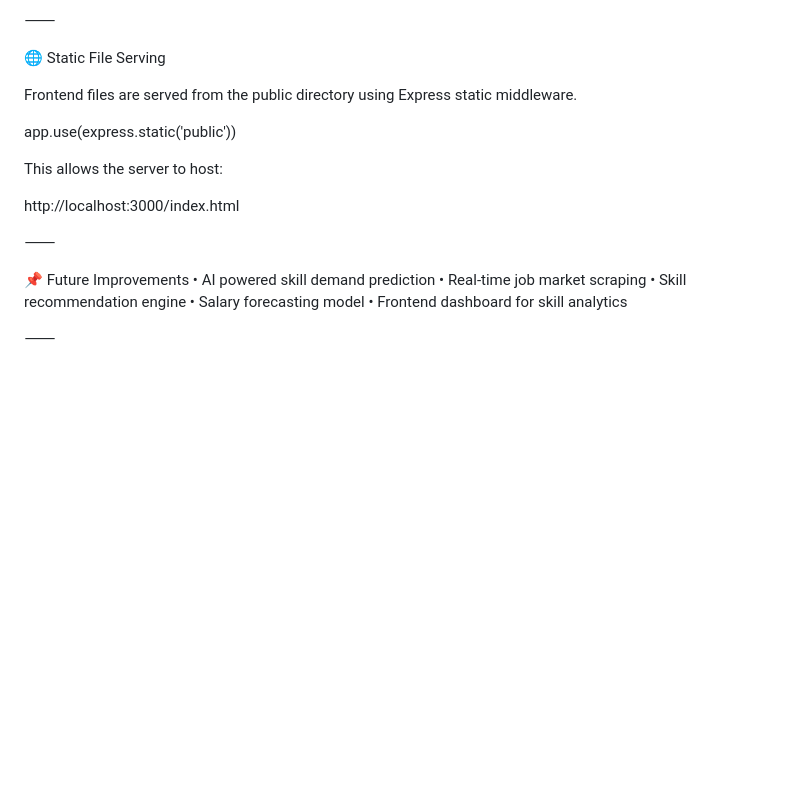
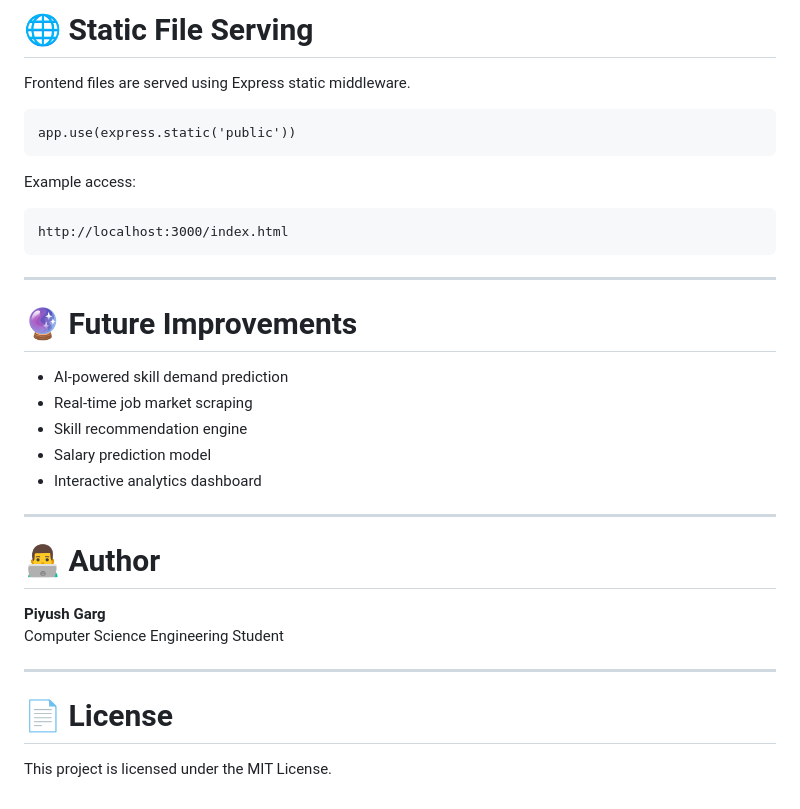
Before and after one commit to KartikyaSokhal/SkillIntel, a Markdown page: README.md, the part around one of its changes. GitHub-like rendering; blank space fills up the shorter version.

````diff
--- a/README.md
+++ b/README.md
@@ -174,24 +191,37 @@ Example error response:
 
-⸻
+# 🌐 Static File Serving
 
-🌐 Static File Serving
+Frontend files are served using Express static middleware.
 
-Frontend files are served from the public directory using Express static middleware.
+```
+app.use(express.static('public'))
+```
 
-app.use(express.static('public'))
+Example access:
 
-This allows the server to host:
+```
+http://localhost:3000/index.html
+```
 
-http://localhost:3000/index.html
+---
 
+# 🔮 Future Improvements
 
-⸻
+- AI-powered skill demand prediction
+- Real-time job market scraping
+- Skill recommendation engine
+- Salary prediction model
+- Interactive analytics dashboard
 
-📌 Future Improvements
-	•	AI powered skill demand prediction
-	•	Real-time job market scraping
-	•	Skill recommendation engine
-	•	Salary forecasting model
-	•	Frontend dashboard for skill analytics
+---
 
-⸻
+# 👨‍💻 Author
+
+**Piyush Garg**
+Computer Science Engineering Student
+
+---
+
+# 📄 License
+
+This project is licensed under the MIT License.
````
Also changed, not shown: other parts of README.md (+87 -70 lines).
